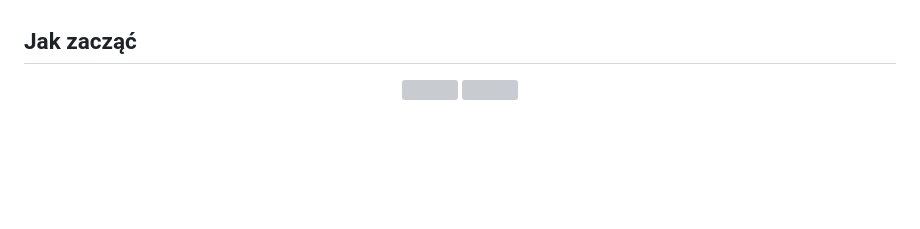
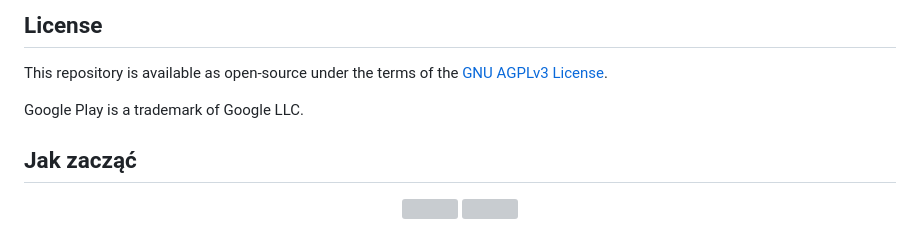
Before and after one commit to JeziL/carvita, a Markdown page: .design/i18n/README.pl.md, the part around one of its changes. Drawn GitHub-style; blank space fills up the shorter version; grey boxes are pictures that could not be loaded.

```diff
--- a/.design/i18n/README.pl.md
+++ b/.design/i18n/README.pl.md
@@ -45,3 +60,9 @@
+## License
+
+This repository is available as open-source under the terms of the [GNU AGPLv3 License](./LICENSE.txt).
+
+Google Play is a trademark of Google LLC.
+
 ## Jak zacząć
 
 <p align="center">
```
Also changed, not shown: other parts of .design/i18n/README.pl.md (+15 -0 lines).
